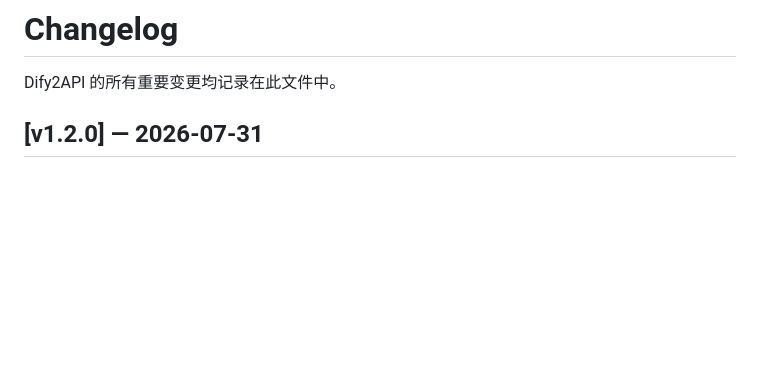
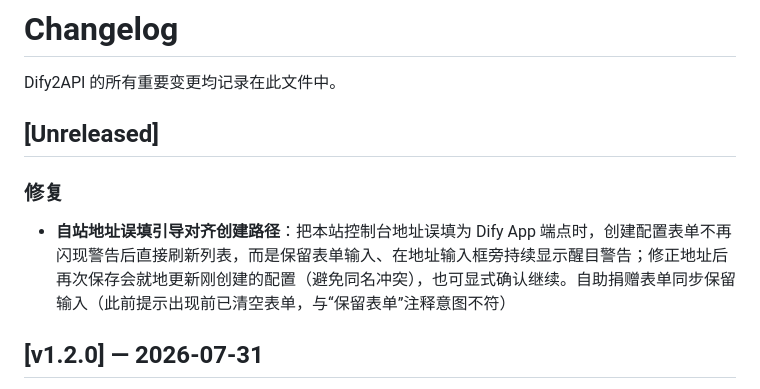
Before and after one commit to waiting-here/Dify2API, a Markdown page: CHANGELOG.md, the part around the change. Drawn GitHub-style; blank space fills up the shorter version.

Commit message:
docs: changelog entry for self-site hint UX fix

```diff
--- a/CHANGELOG.md
+++ b/CHANGELOG.md
@@ -1,6 +1,12 @@
 # Changelog
 
 Dify2API 的所有重要变更均记录在此文件中。
+
+## [Unreleased]
+
+### 修复
+
+- **自站地址误填引导对齐创建路径**：把本站控制台地址误填为 Dify App 端点时，创建配置表单不再闪现警告后直接刷新列表，而是保留表单输入、在地址输入框旁持续显示醒目警告；修正地址后再次保存会就地更新刚创建的配置（避免同名冲突），也可显式确认继续。自助捐赠表单同步保留输入（此前提示出现前已清空表单，与“保留表单”注释意图不符）
 
 ## [v1.2.0] — 2026-07-31
 
```
